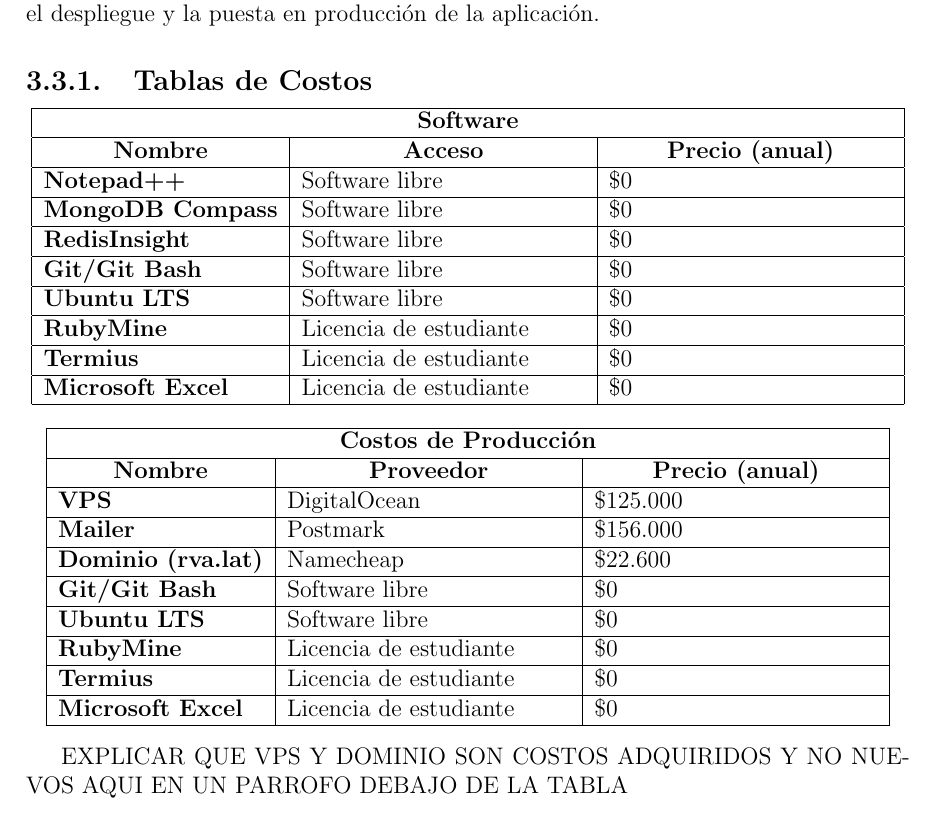
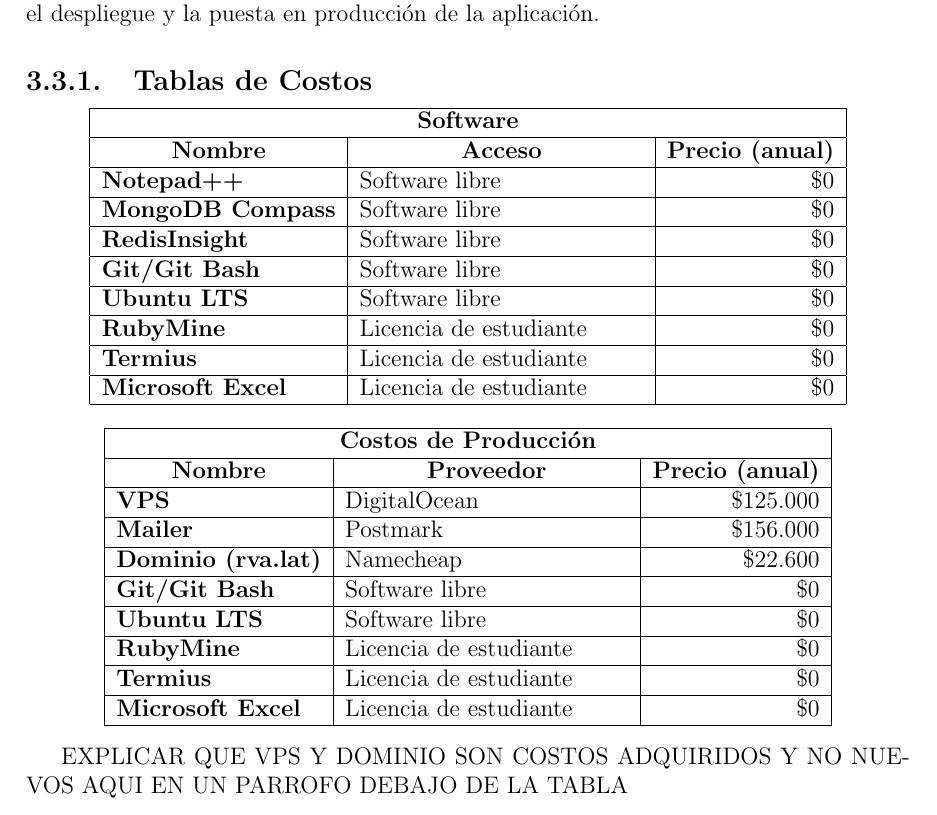
Before and after one commit to BGMP/Thesis, a LaTeX document (src/main.tex, which reads src/chapters/feasibility.tex): part of page 33 of 47, cut so that both start at the same text. Compiled offline with pdfLaTeX.

Commit message:
Fix money alignment in tables

```diff
--- a/src/chapters/feasibility.tex
+++ b/src/chapters/feasibility.tex
@@ -106,21 +106,21 @@
 		\hline
 		\multicolumn{1}{|c|}{\textbf{Nombre}} & \multicolumn{1}{|c|}{\textbf{Acceso}} & \multicolumn{1}{|c|}{\textbf{Precio (anual)}} \\
 		\hline
-		{\textbf{Notepad++}} & Software libre & \$0 \\ \hline
+		{\textbf{Notepad++}} & Software libre & \multicolumn{1}{|r|}{\$0} \\ \hline
 
-		{\textbf{MongoDB Compass}} & Software libre & \$0 \\ \hline
+		{\textbf{MongoDB Compass}} & Software libre & \multicolumn{1}{|r|}{\$0} \\ \hline
 
-		{\textbf{RedisInsight}} & Software libre & \$0 \\ \hline
+		{\textbf{RedisInsight}} & Software libre & \multicolumn{1}{|r|}{\$0} \\ \hline
 
-		{\textbf{Git/Git Bash}} & Software libre & \$0 \\ \hline
+		{\textbf{Git/Git Bash}} & Software libre & \multicolumn{1}{|r|}{\$0} \\ \hline
 
-		{\textbf{Ubuntu LTS}} & Software libre & \$0 \\ \hline
+		{\textbf{Ubuntu LTS}} & Software libre & \multicolumn{1}{|r|}{\$0} \\ \hline
 
-		{\textbf{RubyMine}} & Licencia de estudiante & \$0 \\ \hline
+		{\textbf{RubyMine}} & Licencia de estudiante & \multicolumn{1}{|r|}{\$0} \\ \hline
 
-		{\textbf{Termius}} & Licencia de estudiante & \$0 \\ \hline
+		{\textbf{Termius}} & Licencia de estudiante & \multicolumn{1}{|r|}{\$0} \\ \hline
 
-		{\textbf{Microsoft Excel}} & Licencia de estudiante & \$0 \\ \hline
+		{\textbf{Microsoft Excel}} & Licencia de estudiante & \multicolumn{1}{|r|}{\$0} \\ \hline
 	\end{tabular}
 \end{center}
 
@@ -132,21 +132,21 @@
 		\hline
 		\multicolumn{1}{|c|}{\textbf{Nombre}} & \multicolumn{1}{|c|}{\textbf{Proveedor}} & \multicolumn{1}{|c|}{\textbf{Precio (anual)}} \\
 		\hline
-		{\textbf{VPS}} & DigitalOcean & \$125.000 \\ \hline
+		{\textbf{VPS}} & DigitalOcean & \multicolumn{1}{|r|}{\$125.000} \\ \hline
 
-		{\textbf{Mailer}} & Postmark & \$156.000 \\ \hline
+		{\textbf{Mailer}} & Postmark & \multicolumn{1}{|r|}{\$156.000} \\ \hline
 
-		{\textbf{Dominio (rva.lat)}} & Namecheap & \$22.600 \\ \hline
+		{\textbf{Dominio (rva.lat)}} & Namecheap & \multicolumn{1}{|r|}{\$22.600} \\ \hline
 
-		{\textbf{Git/Git Bash}} & Software libre & \$0 \\ \hline
+		{\textbf{Git/Git Bash}} & Software libre & \multicolumn{1}{|r|}{\$0} \\ \hline
 
-		{\textbf{Ubuntu LTS}} & Software libre & \$0 \\ \hline
+		{\textbf{Ubuntu LTS}} & Software libre & \multicolumn{1}{|r|}{\$0} \\ \hline
 
-		{\textbf{RubyMine}} & Licencia de estudiante & \$0 \\ \hline
+		{\textbf{RubyMine}} & Licencia de estudiante & \multicolumn{1}{|r|}{\$0} \\ \hline
 
-		{\textbf{Termius}} & Licencia de estudiante & \$0 \\ \hline
+		{\textbf{Termius}} & Licencia de estudiante & \multicolumn{1}{|r|}{\$0} \\ \hline
 
-		{\textbf{Microsoft Excel}} & Licencia de estudiante & \$0 \\ \hline
+		{\textbf{Microsoft Excel}} & Licencia de estudiante & \multicolumn{1}{|r|}{\$0} \\ \hline
 	\end{tabular}
 \end{center}
 
```
